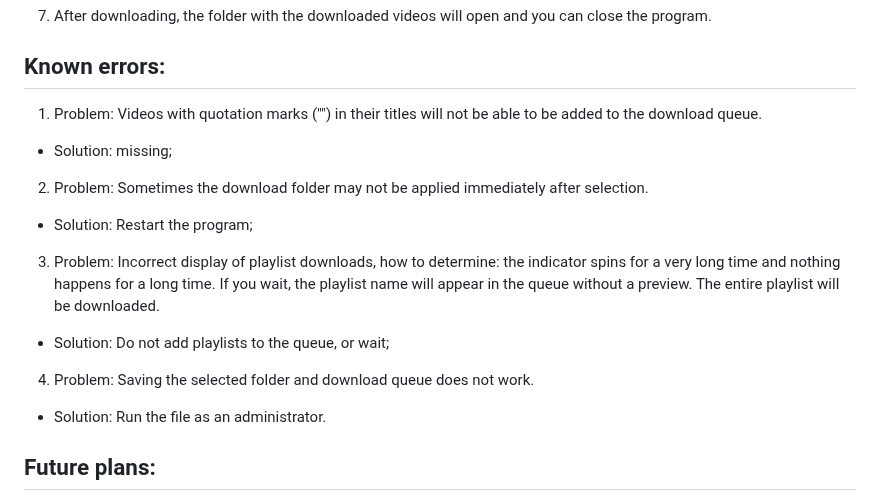
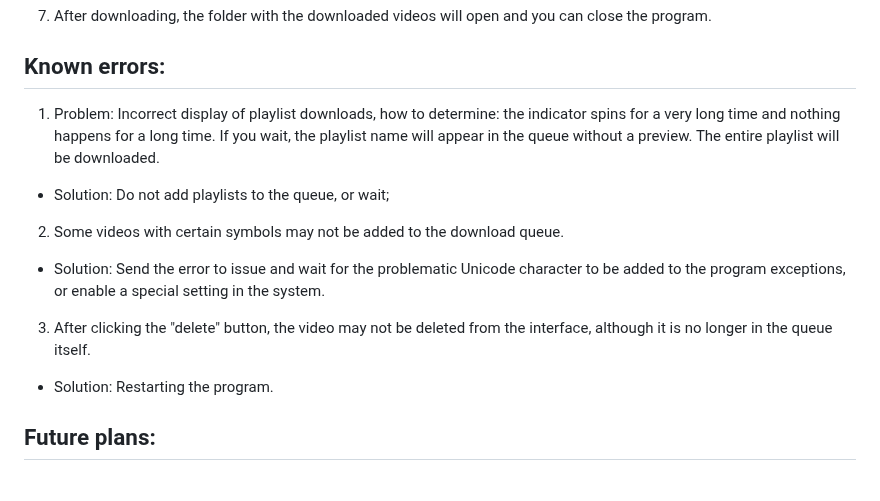
Before and after one commit to Rayness/ClipTide, a Markdown page: README.md, the part around the change. Drawn GitHub-style.

```diff
--- a/README.md
+++ b/README.md
@@ -35,17 +35,14 @@ After launching the graphical interface, you need to:
 7. After downloading, the folder with the downloaded videos will open and you can close the program.
 
 ## Known errors:
-1. Problem: Videos with quotation marks ("") in their titles will not be able to be added to the download queue.
-- Solution: missing;
-
-2. Problem: Sometimes the download folder may not be applied immediately after selection.
-- Solution: Restart the program;
-
-3. Problem: Incorrect display of playlist downloads, how to determine: the indicator spins for a very long time and nothing happens for a long time. If you wait, the playlist name will appear in the queue without a preview. The entire playlist will be downloaded.
+1. Problem: Incorrect display of playlist downloads, how to determine: the indicator spins for a very long time and nothing happens for a long time. If you wait, the playlist name will appear in the queue without a preview. The entire playlist will be downloaded.
 - Solution: Do not add playlists to the queue, or wait;
 
-4. Problem: Saving the selected folder and download queue does not work.
-- Solution: Run the file as an administrator.
+2. Some videos with certain symbols may not be added to the download queue.
+- Solution: Send the error to issue and wait for the problematic Unicode character to be added to the program exceptions, or enable a special setting in the system.
+
+3. After clicking the "delete" button, the video may not be deleted from the interface, although it is no longer in the queue itself.
+- Solution: Restarting the program.
 
 ## Future plans:
 - [x] Add auto-update ( Updater added );
```
